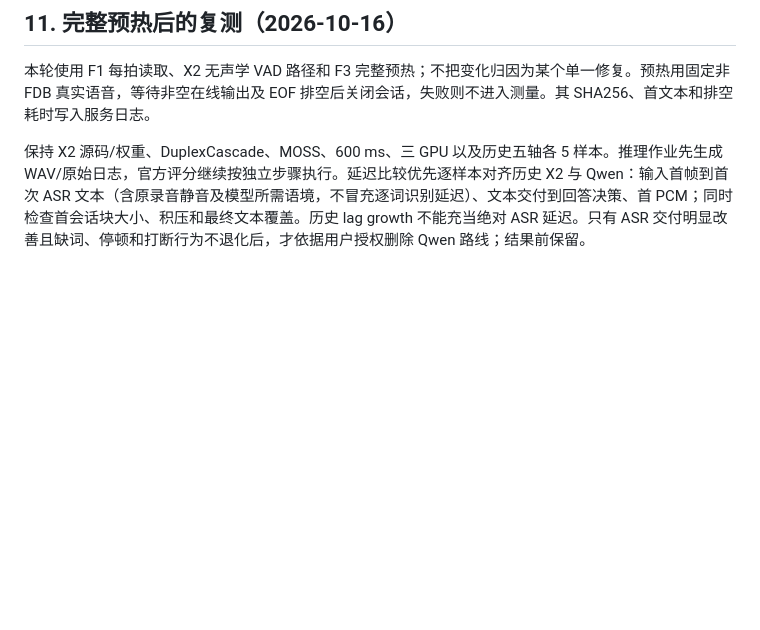
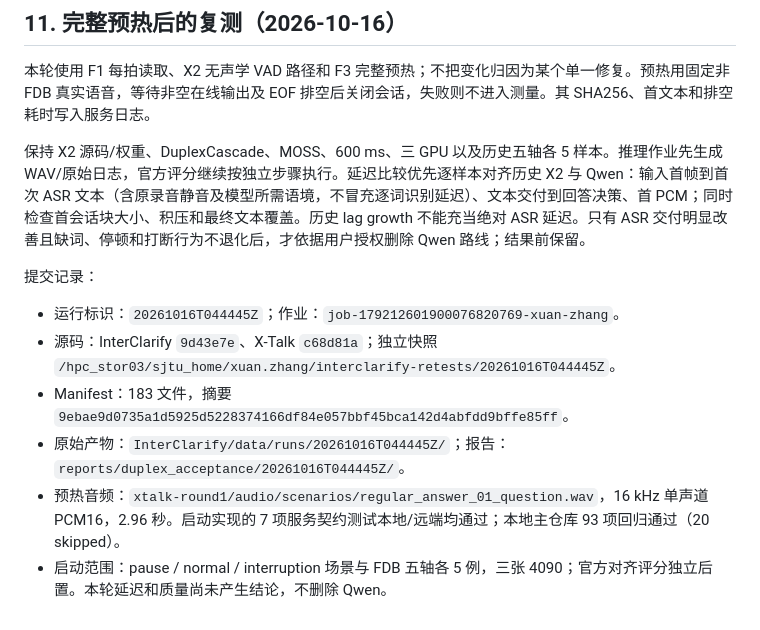
Before and after one commit to Vitalrubbish/InterClarify, a Markdown page: docs/x2streaming_asr_retest.md, the part around the change. Rendered like a GitHub page; blank space fills up the shorter version.

Commit message:
docs: record the X2 warmup and VAD-free retest submission

```diff
--- a/docs/x2streaming_asr_retest.md
+++ b/docs/x2streaming_asr_retest.md
@@ -215,3 +215,12 @@ cd xtalk
 本轮使用 F1 每拍读取、X2 无声学 VAD 路径和 F3 完整预热；不把变化归因为某个单一修复。预热用固定非 FDB 真实语音，等待非空在线输出及 EOF 排空后关闭会话，失败则不进入测量。其 SHA256、首文本和排空耗时写入服务日志。
 
 保持 X2 源码/权重、DuplexCascade、MOSS、600 ms、三 GPU 以及历史五轴各 5 样本。推理作业先生成 WAV/原始日志，官方评分继续按独立步骤执行。延迟比较优先逐样本对齐历史 X2 与 Qwen：输入首帧到首次 ASR 文本（含原录音静音及模型所需语境，不冒充逐词识别延迟）、文本交付到回答决策、首 PCM；同时检查首会话块大小、积压和最终文本覆盖。历史 lag growth 不能充当绝对 ASR 延迟。只有 ASR 交付明显改善且缺词、停顿和打断行为不退化后，才依据用户授权删除 Qwen 路线；结果前保留。
+
+提交记录：
+
+- 运行标识：`20261016T044445Z`；作业：`job-179212601900076820769-xuan-zhang`。
+- 源码：InterClarify `9d43e7e`、X-Talk `c68d81a`；独立快照 `/hpc_stor03/sjtu_home/xuan.zhang/interclarify-retests/20261016T044445Z`。
+- Manifest：183 文件，摘要 `9ebae9d0735a1d5925d5228374166df84e057bbf45bca142d4abfdd9bffe85ff`。
+- 原始产物：`InterClarify/data/runs/20261016T044445Z/`；报告：`reports/duplex_acceptance/20261016T044445Z/`。
+- 预热音频：`xtalk-round1/audio/scenarios/regular_answer_01_question.wav`，16 kHz 单声道 PCM16，2.96 秒。启动实现的 7 项服务契约测试本地/远端均通过；本地主仓库 93 项回归通过（20 skipped）。
+- 启动范围：pause / normal / interruption 场景与 FDB 五轴各 5 例，三张 4090；官方对齐评分独立后置。本轮延迟和质量尚未产生结论，不删除 Qwen。
```
